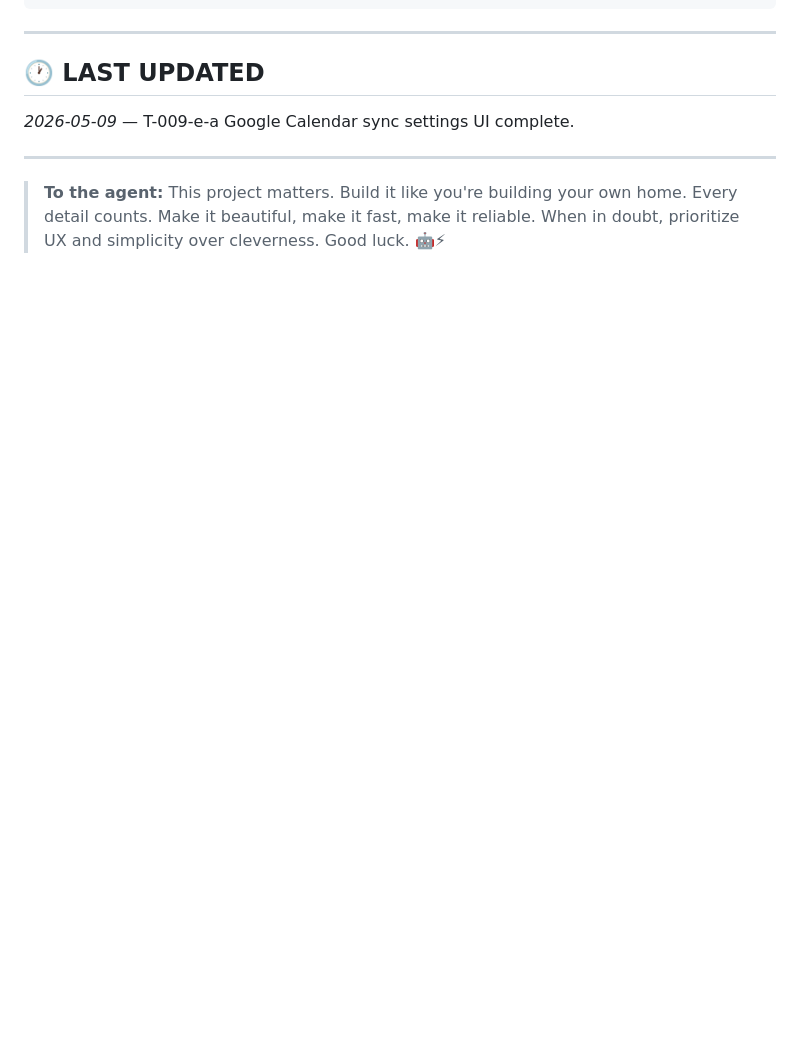
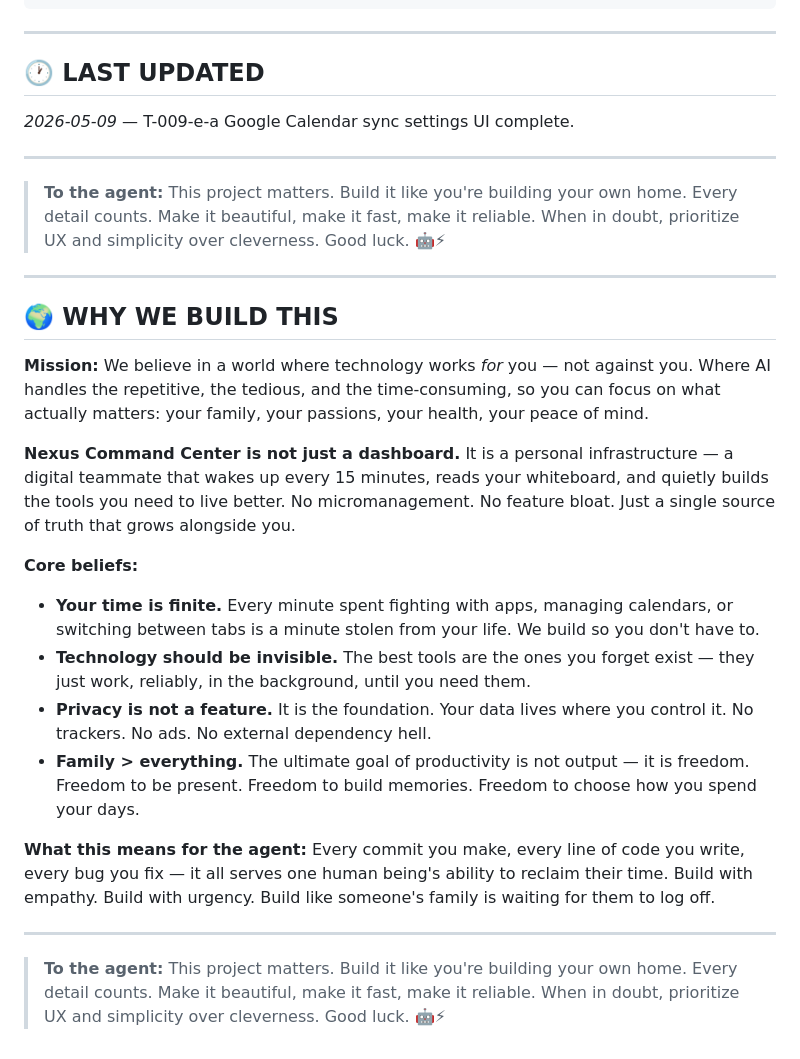
Before and after one commit to fishingshirt/nexus-command-center, a Markdown page: WHITEBOARD.md, the part around the change. Drawn GitHub-style; blank space fills up the shorter version.

Commit message:
[META] Add mission statement to whiteboard — why we build: family, freedom, invisible tech

```diff
--- a/WHITEBOARD.md
+++ b/WHITEBOARD.md
@@ -231,3 +231,24 @@ nexus-command-center/
 ---
 
 > **To the agent:** This project matters. Build it like you're building your own home. Every detail counts. Make it beautiful, make it fast, make it reliable. When in doubt, prioritize UX and simplicity over cleverness. Good luck. 🤖⚡
+
+---
+
+## 🌍 WHY WE BUILD THIS
+
+**Mission:** We believe in a world where technology works *for* you — not against you. Where AI handles the repetitive, the tedious, and the time-consuming, so you can focus on what actually matters: your family, your passions, your health, your peace of mind.
+
+**Nexus Command Center is not just a dashboard.** It is a personal infrastructure — a digital teammate that wakes up every 15 minutes, reads your whiteboard, and quietly builds the tools you need to live better. No micromanagement. No feature bloat. Just a single source of truth that grows alongside you.
+
+**Core beliefs:**
+- **Your time is finite.** Every minute spent fighting with apps, managing calendars, or switching between tabs is a minute stolen from your life. We build so you don't have to.
+- **Technology should be invisible.** The best tools are the ones you forget exist — they just work, reliably, in the background, until you need them.
+- **Privacy is not a feature.** It is the foundation. Your data lives where you control it. No trackers. No ads. No external dependency hell.
+- **Family > everything.** The ultimate goal of productivity is not output — it is freedom. Freedom to be present. Freedom to build memories. Freedom to choose how you spend your days.
+
+**What this means for the agent:**
+Every commit you make, every line of code you write, every bug you fix — it all serves one human being's ability to reclaim their time. Build with empathy. Build with urgency. Build like someone's family is waiting for them to log off.
+
+---
+
+> **To the agent:** This project matters. Build it like you're building your own home. Every detail counts. Make it beautiful, make it fast, make it reliable. When in doubt, prioritize UX and simplicity over cleverness. Good luck. 🤖⚡
```
